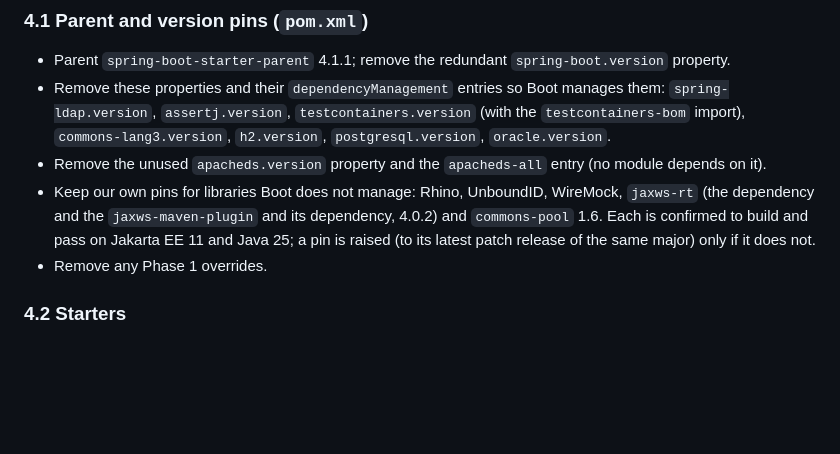
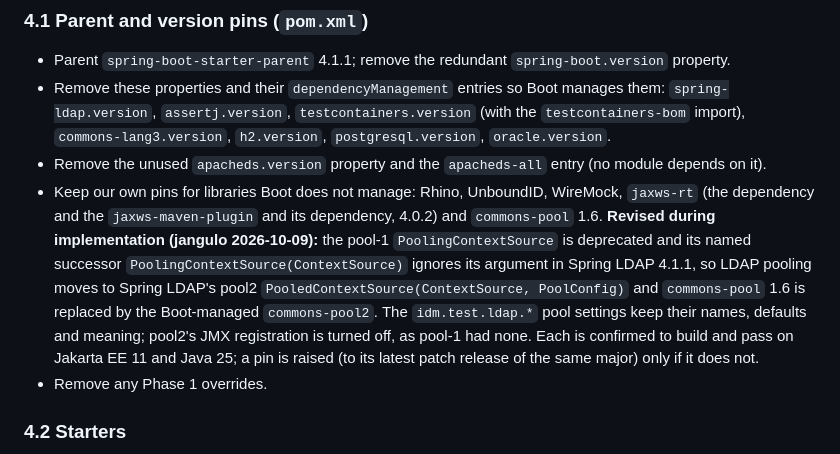
Before and after one commit to pepaooo/idm-test-framework, a Markdown page: docs/specs/2026-10-09-jdk25-spring-boot-4-upgrade-design.md, the part around the change. Rendered like a GitHub page; blank space fills up the shorter version.

Commit message:
docs: record the move to Spring LDAP pool2 in the upgrade design
ITF-45

Co-Authored-By: Claude Opus 5.5 <noreply@anthropic.com>

```diff
--- a/docs/specs/2026-10-09-jdk25-spring-boot-4-upgrade-design.md
+++ b/docs/specs/2026-10-09-jdk25-spring-boot-4-upgrade-design.md
@@ -64,7 +64,13 @@ both corpus checks report `0` FAILED.
 - Remove the unused `apacheds.version` property and the `apacheds-all` entry (no module depends on
   it).
 - Keep our own pins for libraries Boot does not manage: Rhino, UnboundID, WireMock, `jaxws-rt` (the
-  dependency and the `jaxws-maven-plugin` and its dependency, 4.0.2) and `commons-pool` 1.6. Each is
+  dependency and the `jaxws-maven-plugin` and its dependency, 4.0.2) and `commons-pool` 1.6.
+  **Revised during implementation (jangulo 2026-10-09):** the pool-1 `PoolingContextSource`
+  is deprecated and its named successor `PoolingContextSource(ContextSource)` ignores its argument
+  in Spring LDAP 4.1.1, so LDAP pooling moves to Spring LDAP's pool2
+  `PooledContextSource(ContextSource, PoolConfig)` and `commons-pool` 1.6 is replaced by the
+  Boot-managed `commons-pool2`. The `idm.test.ldap.*` pool settings keep their names, defaults and
+  meaning; pool2's JMX registration is turned off, as pool-1 had none. Each is
   confirmed to build and pass on Jakarta EE 11 and Java 25; a pin is raised (to its latest patch
   release of the same major) only if it does not.
 - Remove any Phase 1 overrides.
```
